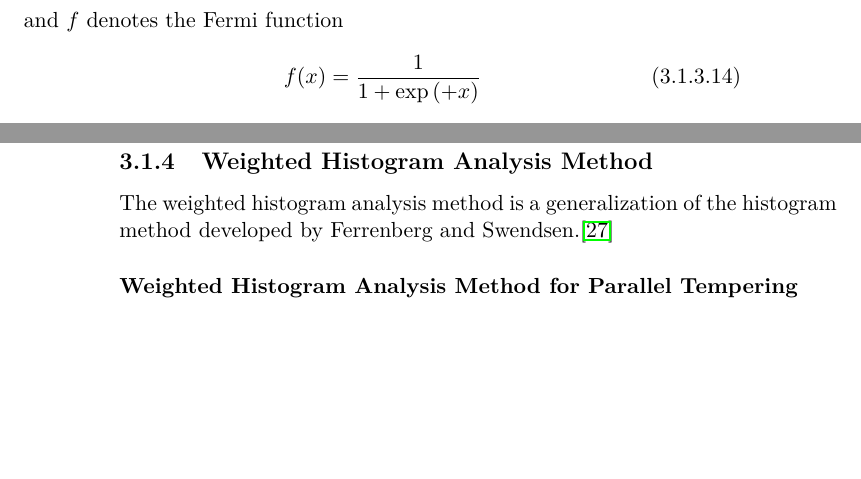
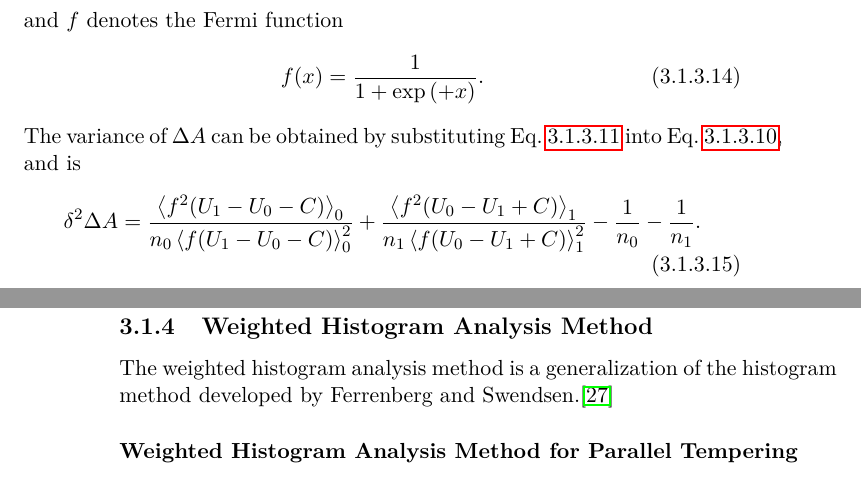
Before and after one commit to samuelymei/freeenergy, a LaTeX thesis (freeenergy.tex, which reads chapters/BAR.tex): two parts of pages 45 and 46 of 84, joined at a grey line, cut so that both start at the same text, the shorter picture padded with empty space. The pictures show the PDF file freeenergy.pdf that the author committed with the source.

Commit message:
add final expression for the variance of delta A to BAR

```diff
--- a/chapters/BAR.tex
+++ b/chapters/BAR.tex
@@ -94,5 +95,9 @@ where
 \end{equation}
 and $f$ denotes the Fermi function
 \begin{equation}
-	f(x)=\frac{1}{1+\exp{(+x)}}
+	f(x)=\frac{1}{1+\exp{(+x)}}.
 \end{equation}
+The variance of $\Delta A$ can be obtained by substituting Eq.~\ref{eq:FEM:BAR:W} into Eq.~\ref{eq:FEM:BAR:expectation}, and is
+\begin{equation}
+	\delta^2 \Delta A =\frac{\left<f^2(U_{1}-U_{0}-C)\right>_0}{n_0\left<f(U_{1}-U_{0}-C)\right>_0^2}+\frac{\left<f^2(U_{0}-U_{1}+C)\right>_1}{n_1\left<f(U_{0}-U_{1}+C)\right>_1^2}-\frac{1}{n_0}-\frac{1}{n_1}.
+\end{equation}
```
Also changed, not shown: freeenergy.pdf, chapters/BAR.tex (1 more changed lines).
